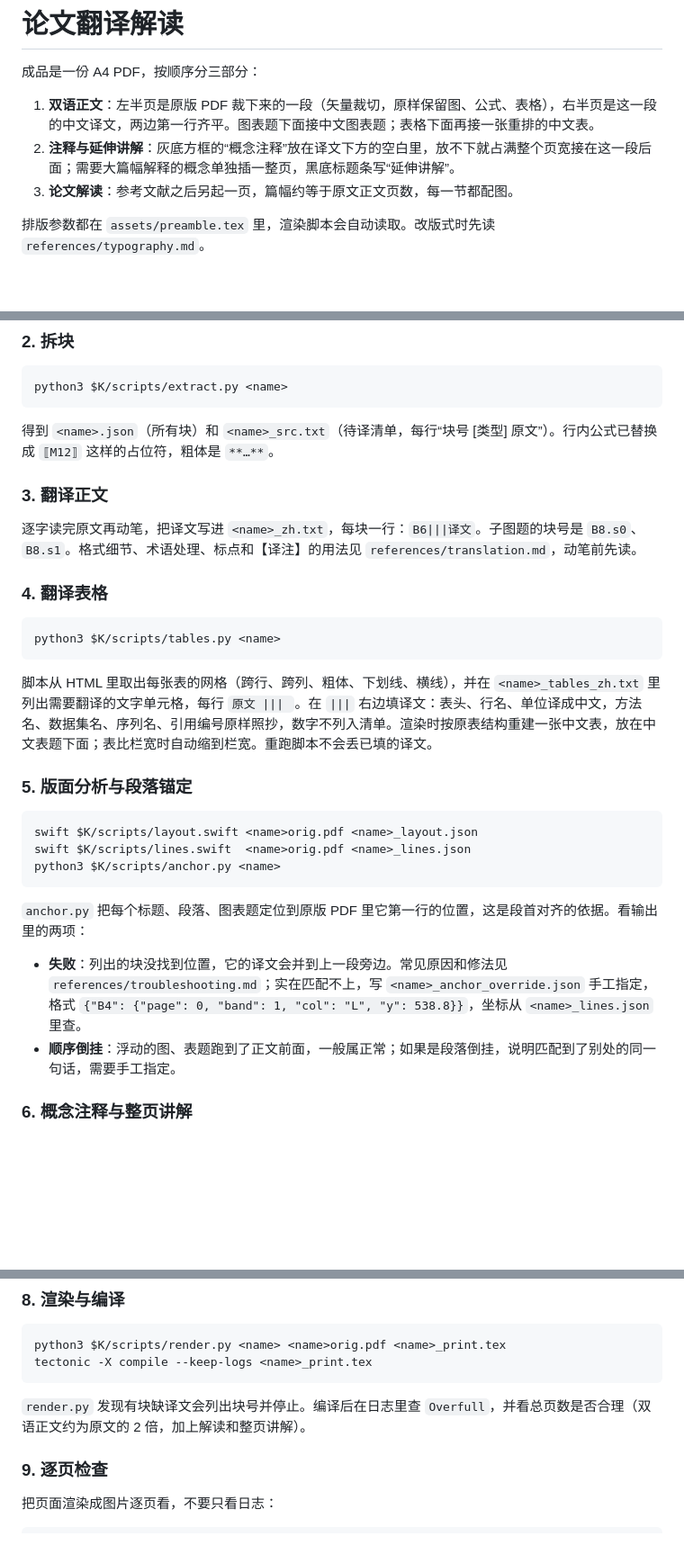
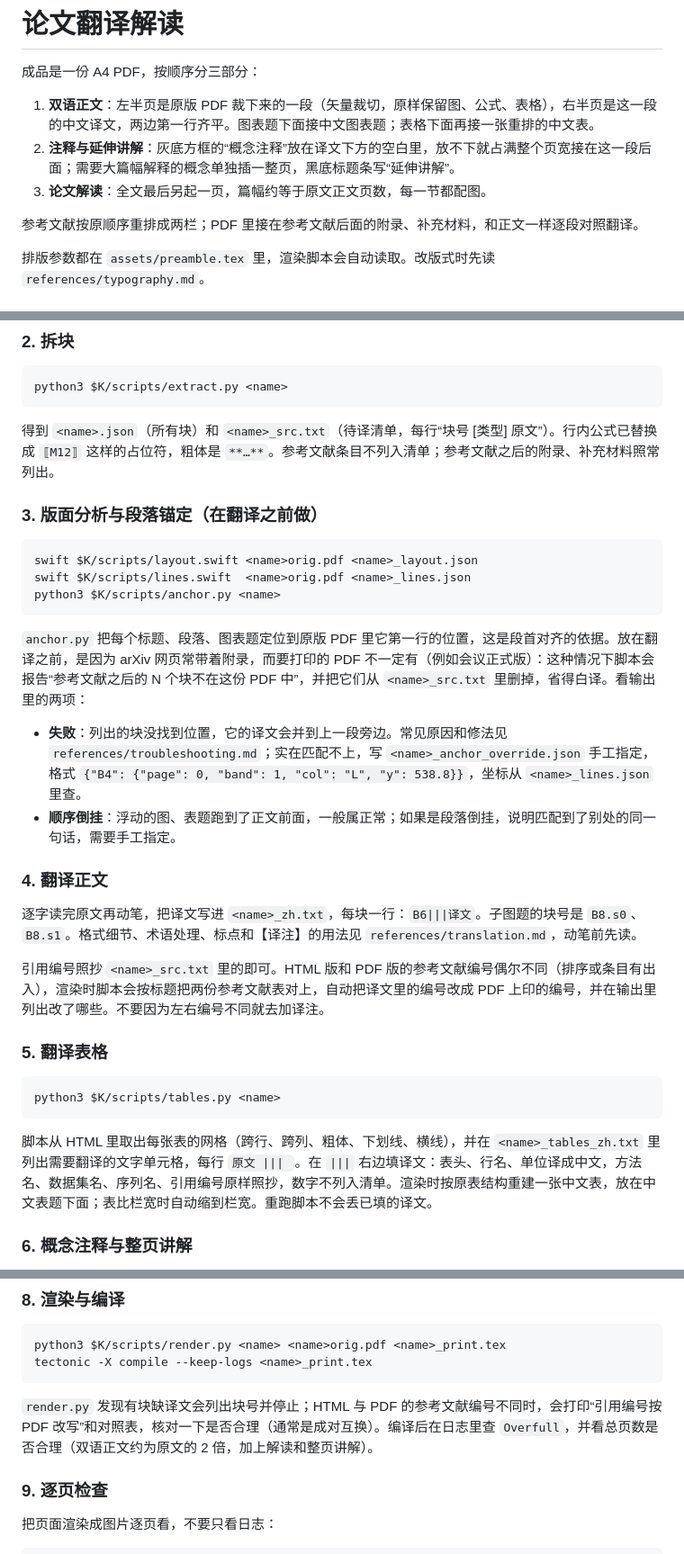
Before and after one commit to Jonty-Zhang/paper-decoder, a Markdown page: SKILL.md, 3 parts joined by grey strips. Shown at 90% size. Rendered like a GitHub page; blank space fills up the shorter version.

Commit message:
SKILL.md：锚定移到翻译之前；支持参考文献后的附录；说明引用编号自动按 PDF 改写
Co-Authored-By: Claude Opus 5.5 <noreply@anthropic.com>

````diff
--- a/SKILL.md
+++ b/SKILL.md
@@ -9,7 +9,9 @@ description: 论文翻译解读：把一篇 arXiv 论文做成可直接打印的
 
 1. **双语正文**：左半页是原版 PDF 裁下来的一段（矢量裁切，原样保留图、公式、表格），右半页是这一段的中文译文，两边第一行齐平。图表题下面接中文图表题；表格下面再接一张重排的中文表。
 2. **注释与延伸讲解**：灰底方框的“概念注释”放在译文下方的空白里，放不下就占满整个页宽接在这一段后面；需要大篇幅解释的概念单独插一整页，黑底标题条写“延伸讲解”。
-3. **论文解读**：参考文献之后另起一页，篇幅约等于原文正文页数，每一节都配图。
+3. **论文解读**：全文最后另起一页，篇幅约等于原文正文页数，每一节都配图。
+
+参考文献按原顺序重排成两栏；PDF 里接在参考文献后面的附录、补充材料，和正文一样逐段对照翻译。
 
 排版参数都在 `assets/preamble.tex` 里，渲染脚本会自动读取。改版式时先读 `references/typography.md`。
 
@@ -39,21 +41,9 @@ description: 论文翻译解读：把一篇 arXiv 论文做成可直接打印的
 python3 $K/scripts/extract.py <name>
 ```
 
-得到 `<name>.json`（所有块）和 `<name>_src.txt`（待译清单，每行“块号 [类型] 原文”）。行内公式已替换成 `⟦M12⟧` 这样的占位符，粗体是 `**…**`。
+得到 `<name>.json`（所有块）和 `<name>_src.txt`（待译清单，每行“块号 [类型] 原文”）。行内公式已替换成 `⟦M12⟧` 这样的占位符，粗体是 `**…**`。参考文献条目不列入清单；参考文献之后的附录、补充材料照常列出。
 
-### 3. 翻译正文
-
-逐字读完原文再动笔，把译文写进 `<name>_zh.txt`，每块一行：`B6|||译文`。子图题的块号是 `B8.s0`、`B8.s1`。格式细节、术语处理、标点和【译注】的用法见 `references/translation.md`，动笔前先读。
-
-### 4. 翻译表格
-
-```
-python3 $K/scripts/tables.py <name>
-```
-
-脚本从 HTML 里取出每张表的网格（跨行、跨列、粗体、下划线、横线），并在 `<name>_tables_zh.txt` 里列出需要翻译的文字单元格，每行 `原文 ||| `。在 `|||` 右边填译文：表头、行名、单位译成中文，方法名、数据集名、序列名、引用编号原样照抄，数字不列入清单。渲染时按原表结构重建一张中文表，放在中文表题下面；表比栏宽时自动缩到栏宽。重跑脚本不会丢已填的译文。
-
-### 5. 版面分析与段落锚定
+### 3. 版面分析与段落锚定（在翻译之前做）
 
 ```
 swift $K/scripts/layout.swift <name>orig.pdf <name>_layout.json
@@ -61,10 +51,24 @@ swift $K/scripts/lines.swift  <name>orig.pdf <name>_lines.json
 python3 $K/scripts/anchor.py <name>
 ```
 
-`anchor.py` 把每个标题、段落、图表题定位到原版 PDF 里它第一行的位置，这是段首对齐的依据。看输出里的两项：
+`anchor.py` 把每个标题、段落、图表题定位到原版 PDF 里它第一行的位置，这是段首对齐的依据。放在翻译之前，是因为 arXiv 网页常带着附录，而要打印的 PDF 不一定有（例如会议正式版）：这种情况下脚本会报告“参考文献之后的 N 个块不在这份 PDF 中”，并把它们从 `<name>_src.txt` 里删掉，省得白译。看输出里的两项：
 
 - **失败**：列出的块没找到位置，它的译文会并到上一段旁边。常见原因和修法见 `references/troubleshooting.md`；实在匹配不上，写 `<name>_anchor_override.json` 手工指定，格式 `{"B4": {"page": 0, "band": 1, "col": "L", "y": 538.8}}`，坐标从 `<name>_lines.json` 里查。
 - **顺序倒挂**：浮动的图、表题跑到了正文前面，一般属正常；如果是段落倒挂，说明匹配到了别处的同一句话，需要手工指定。
+
+### 4. 翻译正文
+
+逐字读完原文再动笔，把译文写进 `<name>_zh.txt`，每块一行：`B6|||译文`。子图题的块号是 `B8.s0`、`B8.s1`。格式细节、术语处理、标点和【译注】的用法见 `references/translation.md`，动笔前先读。
+
+引用编号照抄 `<name>_src.txt` 里的即可。HTML 版和 PDF 版的参考文献编号偶尔不同（排序或条目有出入），渲染时脚本会按标题把两份参考文献表对上，自动把译文里的编号改成 PDF 上印的编号，并在输出里列出改了哪些。不要因为左右编号不同就去加译注。
+
+### 5. 翻译表格
+
+```
+python3 $K/scripts/tables.py <name>
+```
+
+脚本从 HTML 里取出每张表的网格（跨行、跨列、粗体、下划线、横线），并在 `<name>_tables_zh.txt` 里列出需要翻译的文字单元格，每行 `原文 ||| `。在 `|||` 右边填译文：表头、行名、单位译成中文，方法名、数据集名、序列名、引用编号原样照抄，数字不列入清单。渲染时按原表结构重建一张中文表，放在中文表题下面；表比栏宽时自动缩到栏宽。重跑脚本不会丢已填的译文。
 
 ### 6. 概念注释与整页讲解
 
@@ -81,7 +85,7 @@ python3 $K/scripts/render.py <name> <name>orig.pdf <name>_print.tex
 tectonic -X compile --keep-logs <name>_print.tex
 ```
 
-`render.py` 发现有块缺译文会列出块号并停止。编译后在日志里查 `Overfull`，并看总页数是否合理（双语正文约为原文的 2 倍，加上解读和整页讲解）。
+`render.py` 发现有块缺译文会列出块号并停止；HTML 与 PDF 的参考文献编号不同时，会打印“引用编号按 PDF 改写”和对照表，核对一下是否合理（通常是成对互换）。编译后在日志里查 `Overfull`，并看总页数是否合理（双语正文约为原文的 2 倍，加上解读和整页讲解）。
 
 ### 9. 逐页检查
 
````
